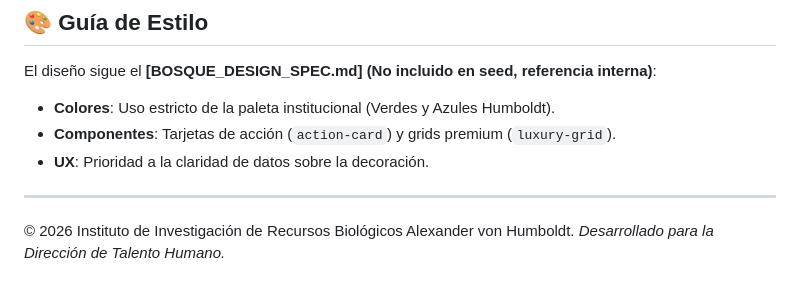
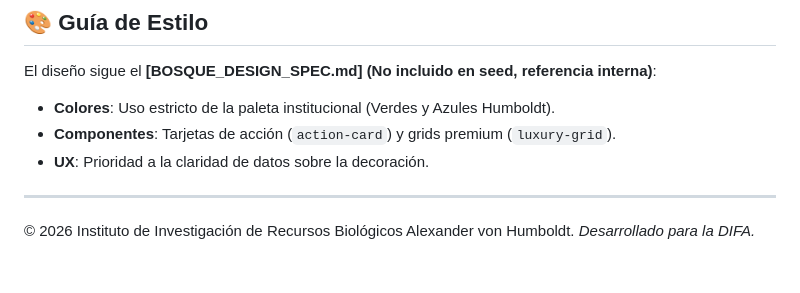
Before and after one commit to thylmh/Guadua, a Markdown page: README.md, the part around the change. Drawn GitHub-style.

Commit message:
Update development credit in README

```diff
--- a/README.md
+++ b/README.md
@@ -131,4 +131,4 @@ El diseño sigue el **[BOSQUE_DESIGN_SPEC.md] (No incluido en seed, referencia i
 ---
 
 © 2026 Instituto de Investigación de Recursos Biológicos Alexander von Humboldt.
-*Desarrollado para la Dirección de Talento Humano.*
+*Desarrollado para la DIFA.*
```
